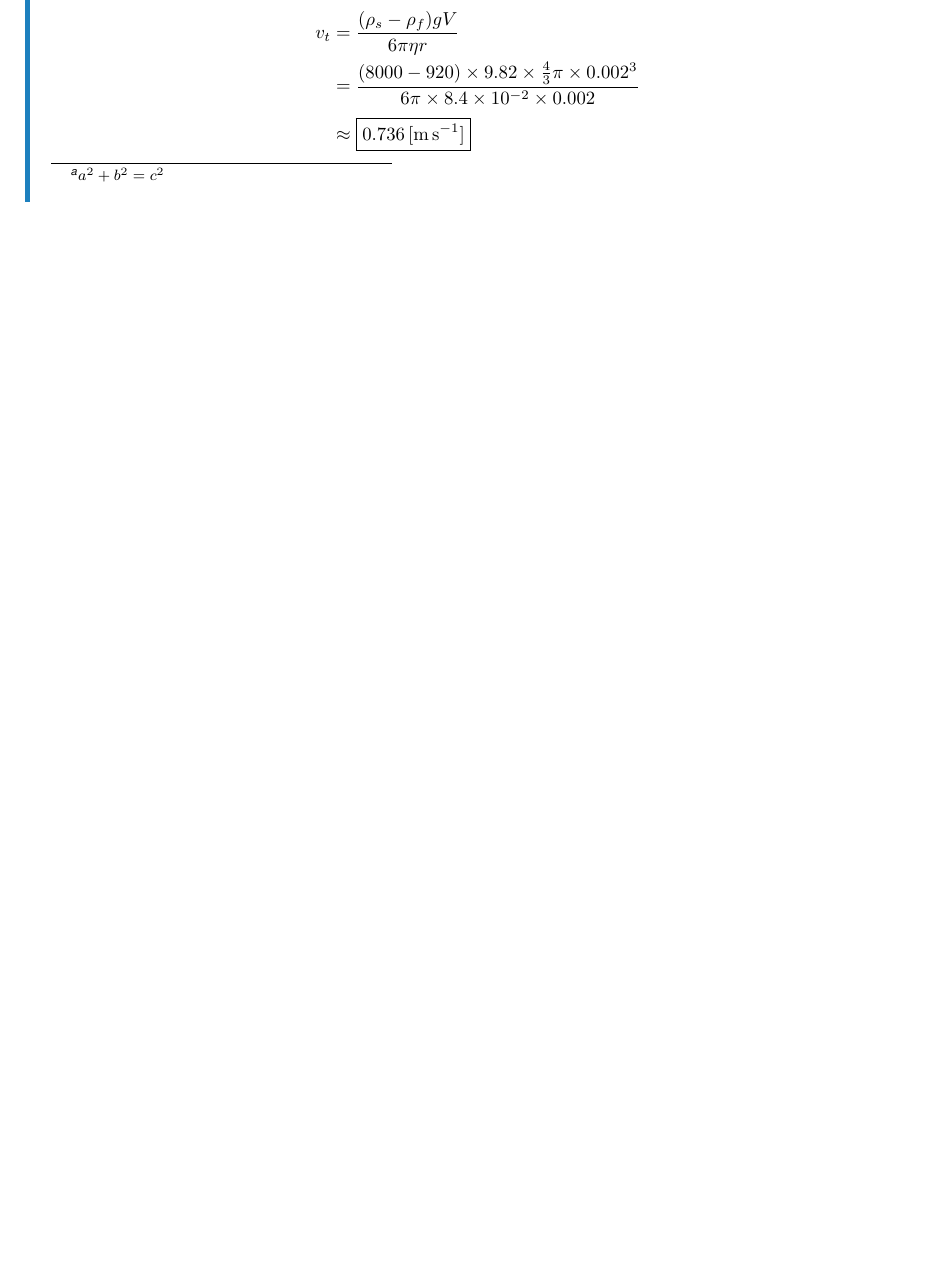
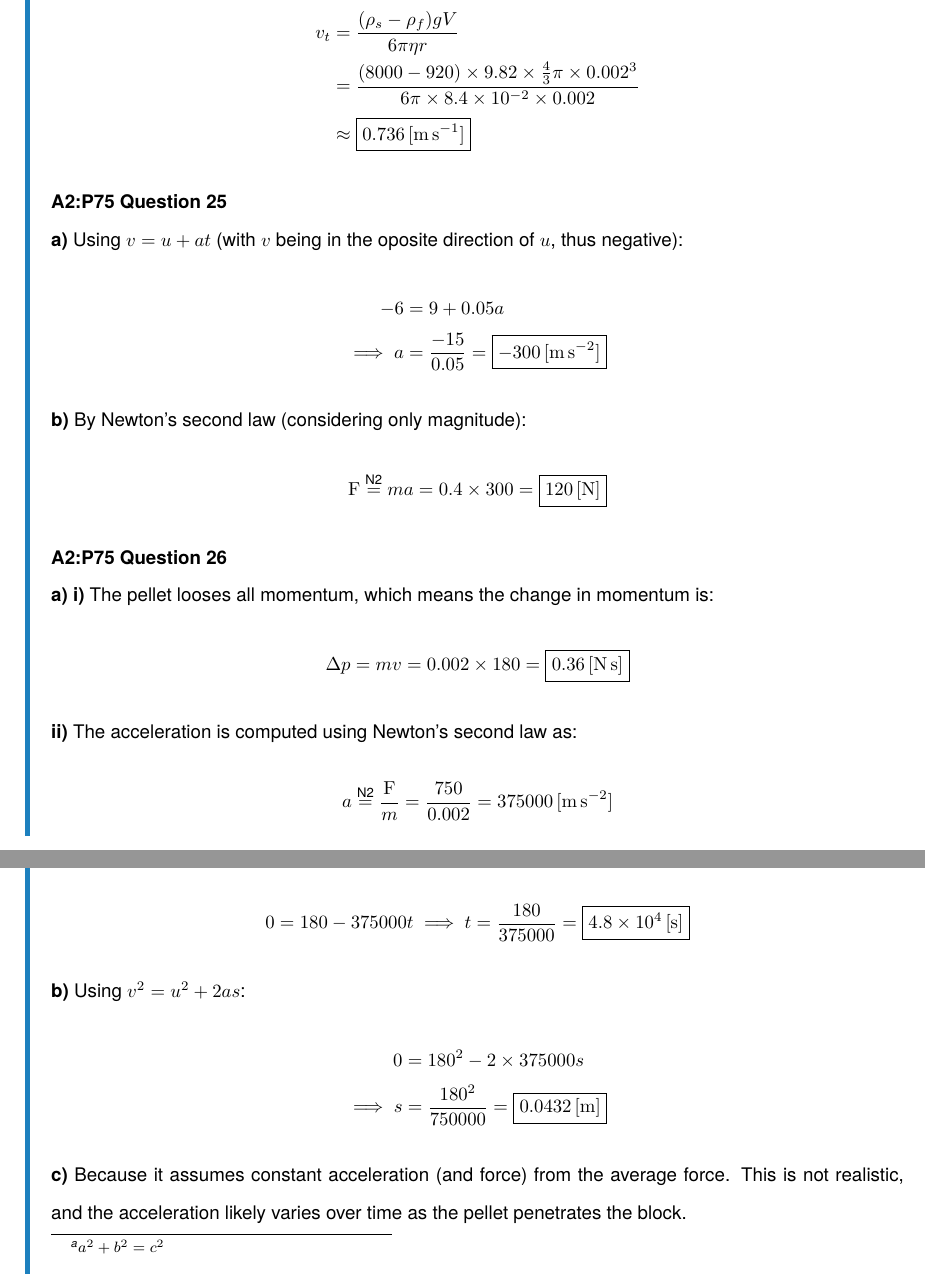
Before and after one commit to NoelNimstad/PhysicsSuggestedSolutions, a LaTeX document (main.tex, which reads A.tex): part of page 23 of 24 before the commit and two parts of pages 23 and 24 of 25 after it, the two joined at a grey line, cut so that both start at the same text, the shorter picture padded with empty space. Compiled offline with pdfLaTeX.

Commit message:
added final questions for today

```diff
--- a/A.tex
+++ b/A.tex
@@ -964,4 +964,47 @@ Using Stoke's law:
     &\approx\boxed{0.736\unit{m\,s^{-1}}}
 \end{align*}
 
+\question{A2}{75}{25}
+\subquestion{a}
+Using $v=u+at$ (with $v$ being in the oposite direction of $u$, thus negative):
+\begin{align*}
+    -6&=9+0.05a\\
+    \implies a&=\frac{-15}{0.05}=\boxed{-300\unit{m\,s^{-2}}}
+\end{align*}
+
+\subquestion{b}
+By Newton's second law (considering only magnitude):
+$$
+    \force\newton{2}ma=0.4\times300=\boxed{120\unit{N}}
+$$
+
+\question{A2}{75}{26}
+\subquestion{a}
+\subsubquestion{i}
+The pellet looses all momentum, which means the change in momentum is:
+$$
+    \Delta p=mv=0.002\times180=\boxed{0.36\unit{N\,s}}
+$$
+
+\subsubquestion{ii}
+The acceleration is computed using Newton's second law as:
+$$
+    a\newton{2}\frac{\force}{m}=\frac{750}{0.002}=375000\unit{m\,s^{-2}}
+$$
+Then using $v=u+at$:
+$$
+    0=180-375000t\implies t=\frac{180}{375000}=\boxed{4.8\times10^4\unit{s}}
+$$
+
+\subquestion{b}
+Using $v^2=u^2+2as$:
+\begin{align*}
+    0&=180^2-2\times375000s\\
+    \implies s&=\frac{180^2}{750000}=\boxed{0.0432\unit{m}}
+\end{align*}
+
+\subquestion{c}
+Because it assumes constant acceleration (and force) from the average force.
+This is not realistic, and the acceleration likely varies over time as the pellet penetrates the block.
+
 \end{A}
```
Also changed, not shown: main.pdf.
